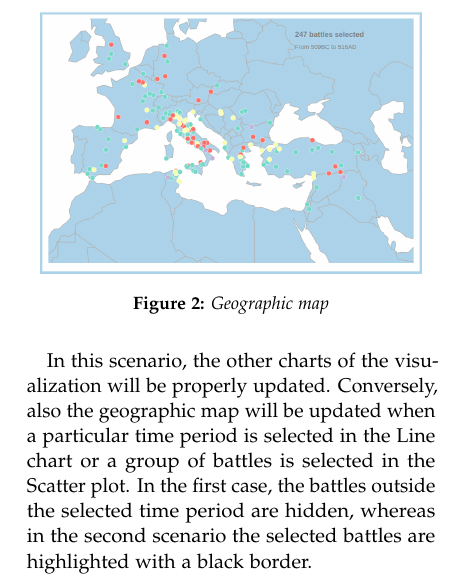
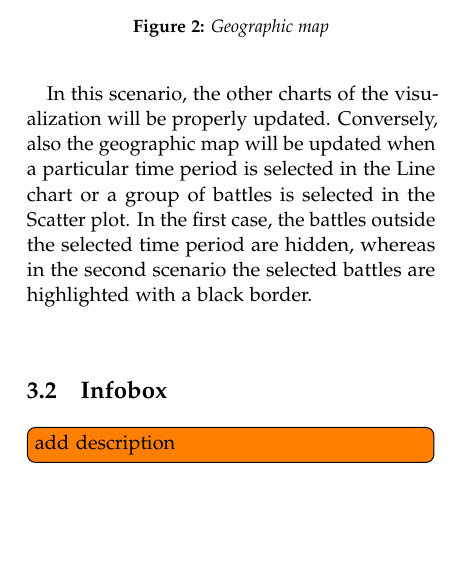
Before and after one commit to MatteoSalvino/VA-Roman-Empire, a LaTeX paper (report/main.tex, which reads report/sections/visualization.tex): part of one column of page 4 of 8, cut so that both start at the same text, the shorter picture padded with empty space. Compiled offline with pdfLaTeX.

Commit message:
Report: some todo

```diff
--- a/report/sections/visualization.tex
+++ b/report/sections/visualization.tex
@@ -26,6 +26,9 @@ The first component of our visualization tool is the geographic map, whose goal
 \end{figure}
 
 In this scenario, the other charts of the visualization will be properly updated. Conversely, also the geographic map will be updated when a particular time period is selected in the Line chart or a group of battles is selected in the Scatter plot. In the first case, the battles outside the selected time period are hidden, whereas in the second scenario the selected battles are highlighted with a black border.
+
+\subsection{Infobox}
+\todo[inline]{add description}
 
 \subsection{Line Chart}
 The next component is the Line chart, which is responsible to communicate to the analyst the trends of won and lost battles in a given time period. We provided two analysis approaches:
```
